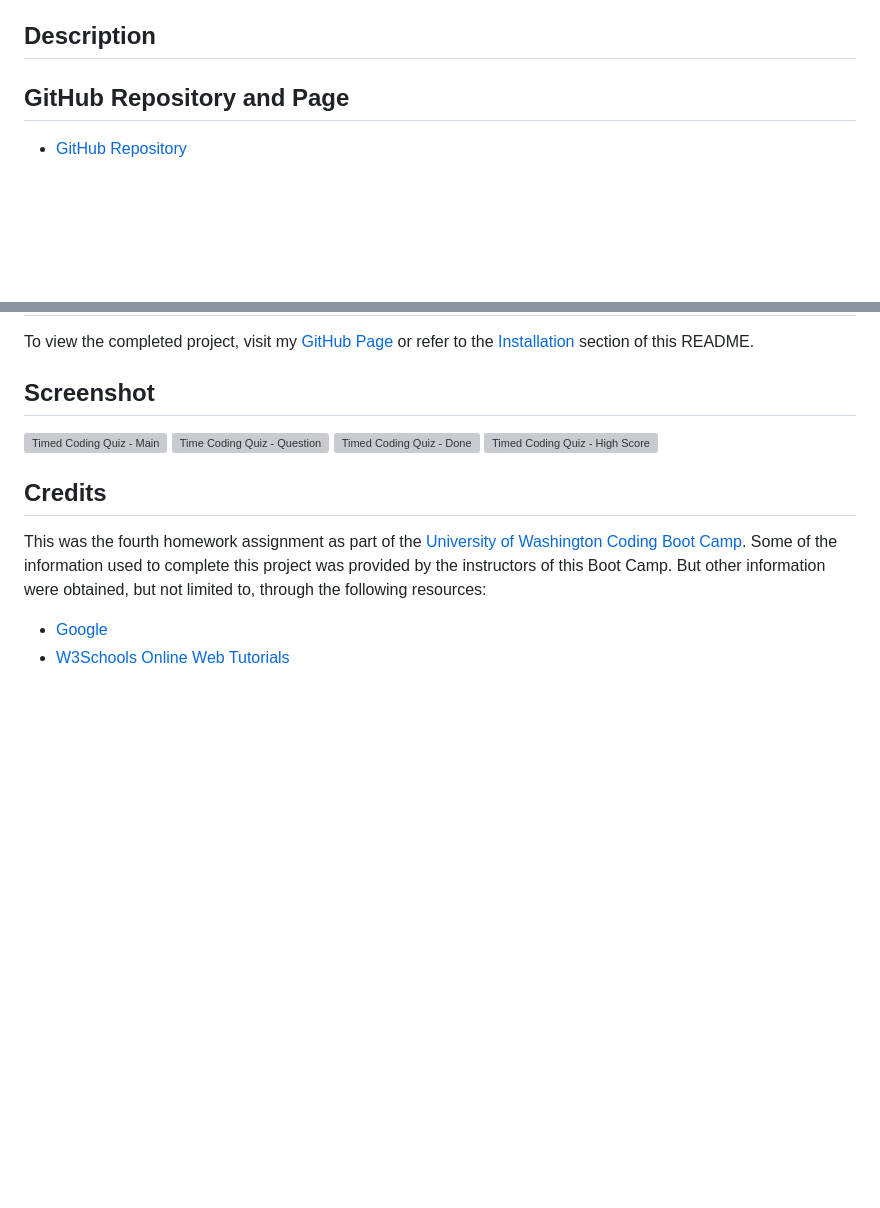
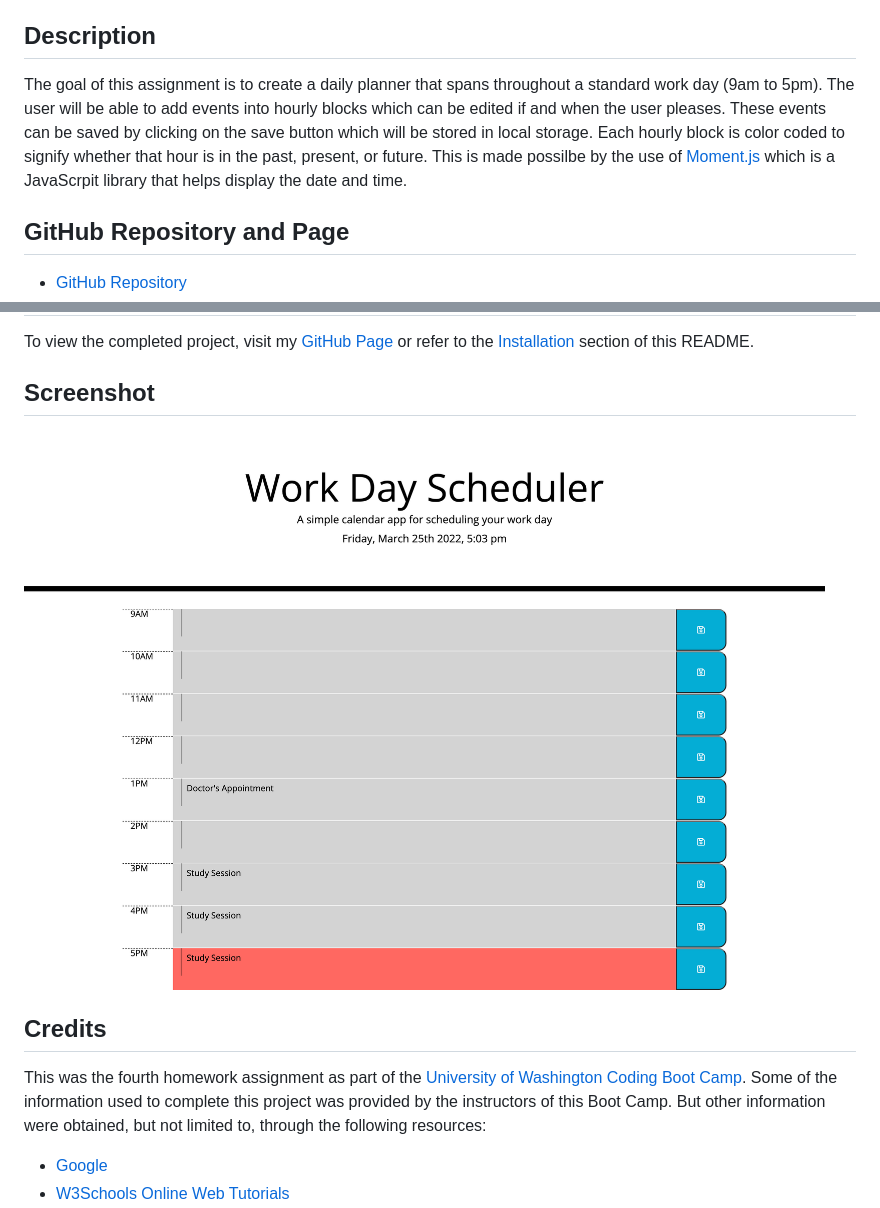
Before and after one commit to nayrsicnarf/workday-scheduler, a Markdown page: README.md, 2 parts joined by grey strips. Rendered like a GitHub page; pictures changed too: Assets/images/workday-screenshot.png (added); blank space fills up the shorter version; grey boxes are pictures that could not be loaded.

Commit message:
Updated README and added screenshot image

```diff
--- a/README.md
+++ b/README.md
@@ -12,7 +12,7 @@
 
 ## Description
 
-
+The goal of this assignment is to create a daily planner that spans throughout a standard work day (9am to 5pm). The user will be able to add events into hourly blocks which can be edited if and when the user pleases. These events can be saved by clicking on the save button which will be stored in local storage. Each hourly block is color coded to signify whether that hour is in the past, present, or future. This is made possilbe by the use of [Moment.js](https://momentjs.com/) which is a JavaScrpit library that helps display the date and time.
 
 ## GitHub Repository and Page
 
@@ -41,10 +41,7 @@ To view the completed project, visit my [GitHub Page](https://nayrsicnarf.github
 
 ## Screenshot
 
-![Timed Coding Quiz - Main](/Assets/images/tcq-main.png)
-![Time Coding Quiz - Question](/Assets/images/tcq-question.png)
-![Timed Coding Quiz - Done](/Assets/images/tcq-done.png)
-![Timed Coding Quiz - High Score](/Assets/images/tcq-hs.png)
+![Work Day Scheduler](Assets/images/workday-screenshot.png)
 
 ## Credits
 
```
